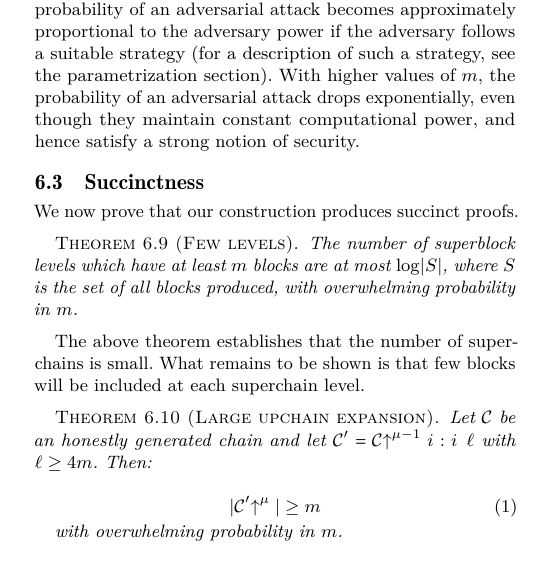
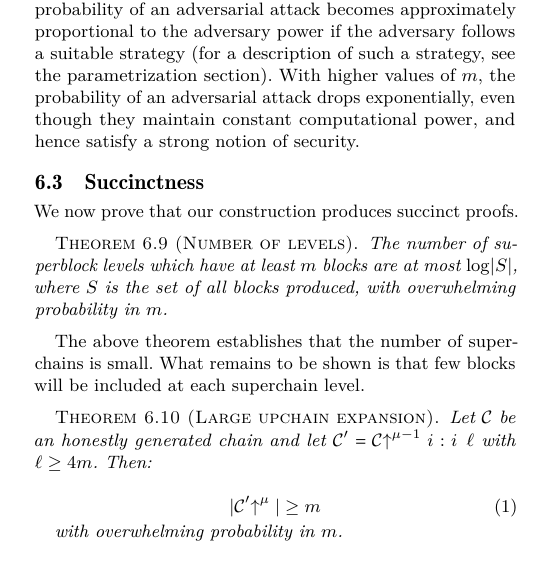
Before and after one commit to dionyziz/popow, a LaTeX paper (whitepaper/nipopows.tex, which reads whitepaper/succinctness.tex): part of one column of page 10 of 21, cut so that both start at the same text. Compiled offline with pdfLaTeX.

Commit message:
one little edit

```diff
--- a/whitepaper/succinctness.tex
+++ b/whitepaper/succinctness.tex
@@ -2,7 +2,7 @@
 
 We now prove that our construction produces succinct proofs.
 
-\begin{restatable}[Few levels]{theorem}{restateThmFewLevels}
+\begin{restatable}[Number of levels]{theorem}{restateThmFewLevels}
     \label{thm.few-levels}
     The number of superblock levels which have at least $m$ blocks are at most
     $\log(|S|)$, where $S$ is the set of all blocks produced, with overwhelming
```
